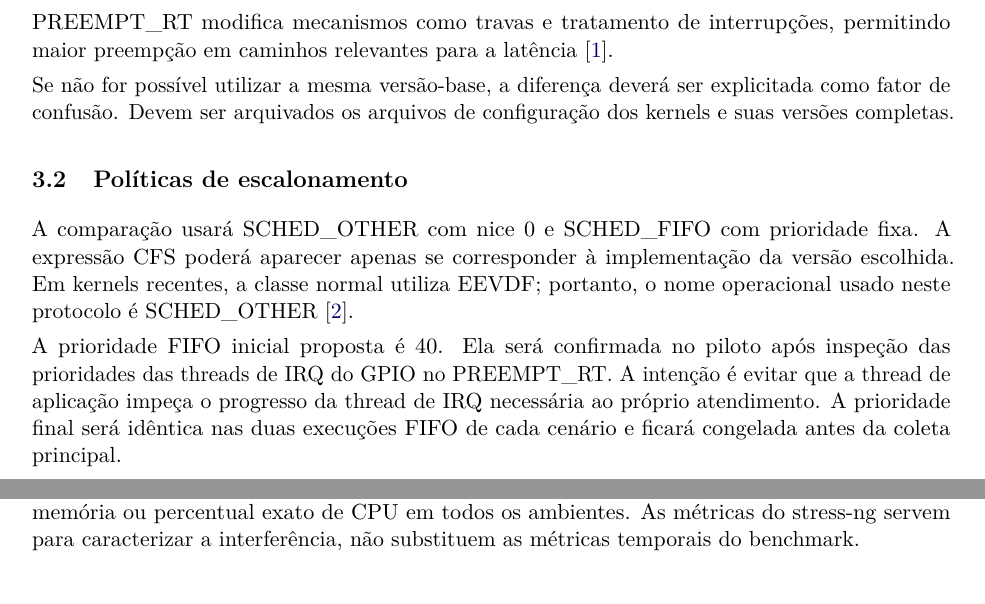
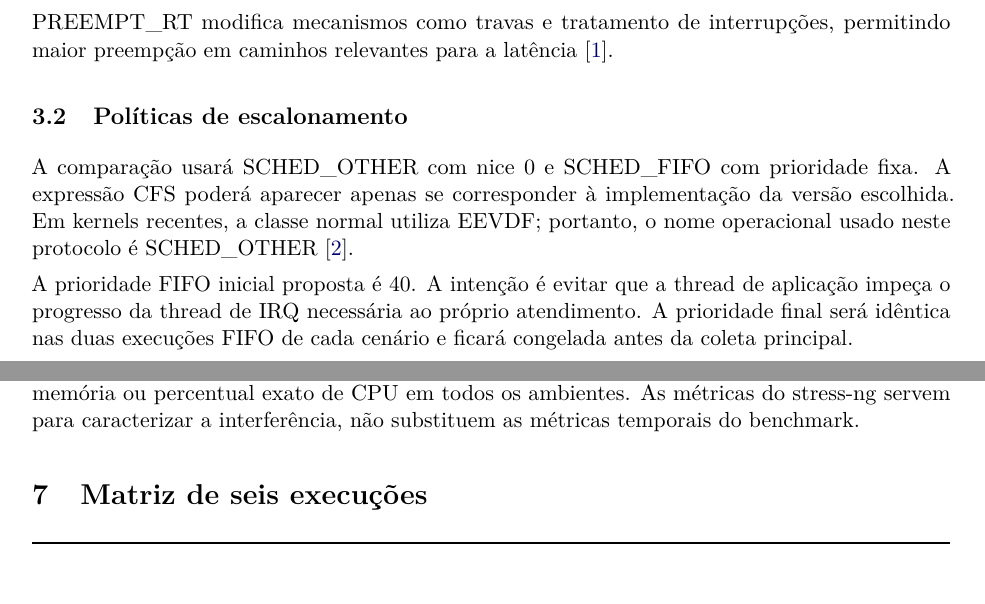
Before and after one commit to crmoratelli/TrabalhoFinalSE, a LaTeX paper (main.tex): two parts of pages 3 and 5 of 9, joined at a grey line, cut so that both start at the same text. Compiled offline with pdfLaTeX.

Commit message:
Edition checkpoint

```diff
--- a/main.tex
+++ b/main.tex
@@ -68,12 +68,13 @@ Serão utilizados Linux com PREEMPT\_RT desabilitado e Linux com PREEMPT\_RT hab
 
 O termo ``Linux convencional'' designa a configuração sem PREEMPT\_RT; o modelo de preempção efetivamente utilizado deverá constar no relatório. Não basta registrar apenas ``vanilla''. PREEMPT\_RT modifica mecanismos como travas e tratamento de interrupções, permitindo maior preempção em caminhos relevantes para a latência~\cite{rt-theory}.
 
-Se não for possível utilizar a mesma versão-base, a diferença deverá ser explicitada como fator de confusão. Devem ser arquivados os arquivos de configuração dos kernels e suas versões completas.
+%Se não for possível utilizar a mesma versão-base, a diferença deverá ser explicitada como fator de confusão. Devem ser arquivados os arquivos de configuração dos kernels e suas versões completas.
 
 \subsection{Políticas de escalonamento}
 A comparação usará SCHED\_OTHER com nice 0 e SCHED\_FIFO com prioridade fixa. A expressão CFS poderá aparecer apenas se corresponder à implementação da versão escolhida. Em kernels recentes, a classe normal utiliza EEVDF; portanto, o nome operacional usado neste protocolo é SCHED\_OTHER~\cite{eevdf}.
 
-A prioridade FIFO inicial proposta é 40. Ela será confirmada no piloto após inspeção das prioridades das threads de IRQ do GPIO no PREEMPT\_RT. A intenção é evitar que a thread de aplicação impeça o progresso da thread de IRQ necessária ao próprio atendimento. A prioridade final será idêntica nas duas execuções FIFO de cada cenário e ficará congelada antes da coleta principal.
+A prioridade FIFO inicial proposta é 40. %Ela será confirmada no piloto após inspeção das prioridades das threads de IRQ do GPIO no PREEMPT\_RT.
+A intenção é evitar que a thread de aplicação impeça o progresso da thread de IRQ necessária ao próprio atendimento. A prioridade final será idêntica nas duas execuções FIFO de cada cenário e ficará congelada antes da coleta principal.
 
 A aplicação deverá conferir se a política e a afinidade foram aplicadas à \emph{thread de atendimento}, registrar falhas e abortar se a configuração não corresponder ao tratamento. A tarefa deverá bloquear aguardando o GPIO; não será usado polling contínuo.
 
```
